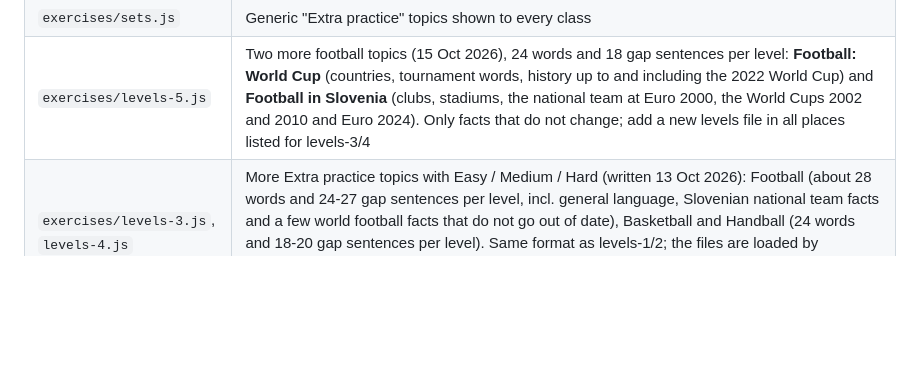
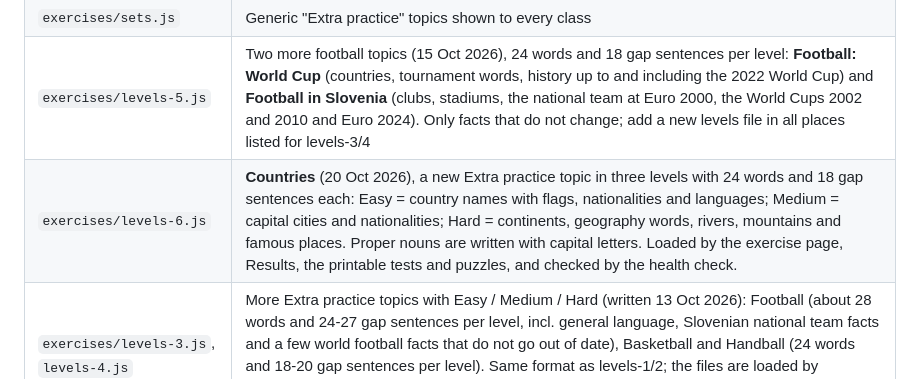
Before and after one commit to NoisyClassRoom/english-tools, a Markdown page: README.md, the part around the change. Rendered like a GitHub page; blank space fills up the shorter version.

```diff
--- a/README.md
+++ b/README.md
@@ -24,6 +24,7 @@ This repo is served by GitHub Pages and embedded in a WordPress site on Arnes Sp
 | `exercises/puzzles.js` | Puzzle engine without page code (written 15 Oct 2026): `Puzzles.wordSearch`, `Puzzles.crossword` (greedy layout, best of 150 tries), `Puzzles.scramble`, `Puzzles.items` (only single English words of letters are used for grids; "to win" becomes win). Words come from the units' word lists, so there is nothing new to write. Used by `exercises/index.html` (online games) and `puzzles/index.html` (printable) |
 | `exercises/sets.js` | Generic "Extra practice" topics shown to every class |
 | `exercises/levels-5.js` | Two more football topics (15 Oct 2026), 24 words and 18 gap sentences per level: **Football: World Cup** (countries, tournament words, history up to and including the 2022 World Cup) and **Football in Slovenia** (clubs, stadiums, the national team at Euro 2000, the World Cups 2002 and 2010 and Euro 2024). Only facts that do not change; add a new levels file in all places listed for levels-3/4 |
+| `exercises/levels-6.js` | **Countries** (20 Oct 2026), a new Extra practice topic in three levels with 24 words and 18 gap sentences each: Easy = country names with flags, nationalities and languages; Medium = capital cities and nationalities; Hard = continents, geography words, rivers, mountains and famous places. Proper nouns are written with capital letters. Loaded by the exercise page, Results, the printable tests and puzzles, and checked by the health check. |
 | `exercises/levels-3.js`, `levels-4.js` | More Extra practice topics with Easy / Medium / Hard (written 13 Oct 2026): Football (about 28 words and 24-27 gap sentences per level, incl. general language, Slovenian national team facts and a few world football facts that do not go out of date), Basketball and Handball (24 words and 18-20 gap sentences per level). Same format as levels-1/2; the files are loaded by `exercises/index.html` and `results/index.html` and checked by the health check. A new levels file must be added in all three places |
 | `exercises/levels-1.js`, `levels-2.js` | Difficulty levels for Extra practice (written 8 Oct 2026): every topic has Easy / Medium / Hard with 15 words each (translations and emoji) and gap sentences. Part 1 adds to the nine topics of `sets.js` (its words are the first Easy words); part 2 has 12 new topics (body, house, transport, sports, town, feelings, calendar, nature, technology, travel, shopping, irregular verbs). Pupils pick a level after the topic; results are saved with the topic name `Topic · Level`. Format is explained at the top of the files |
 
```
